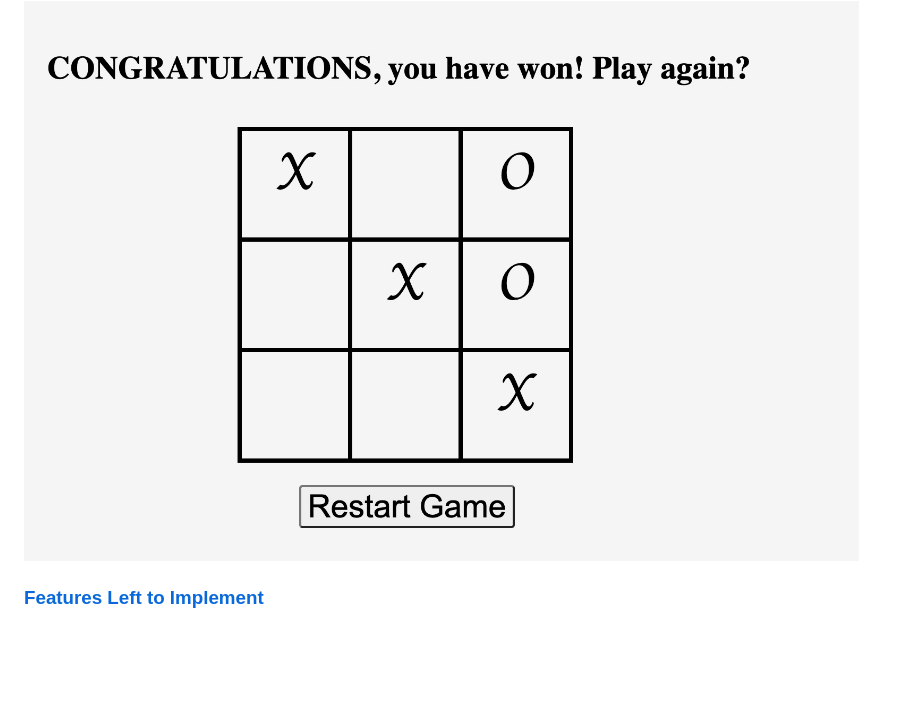
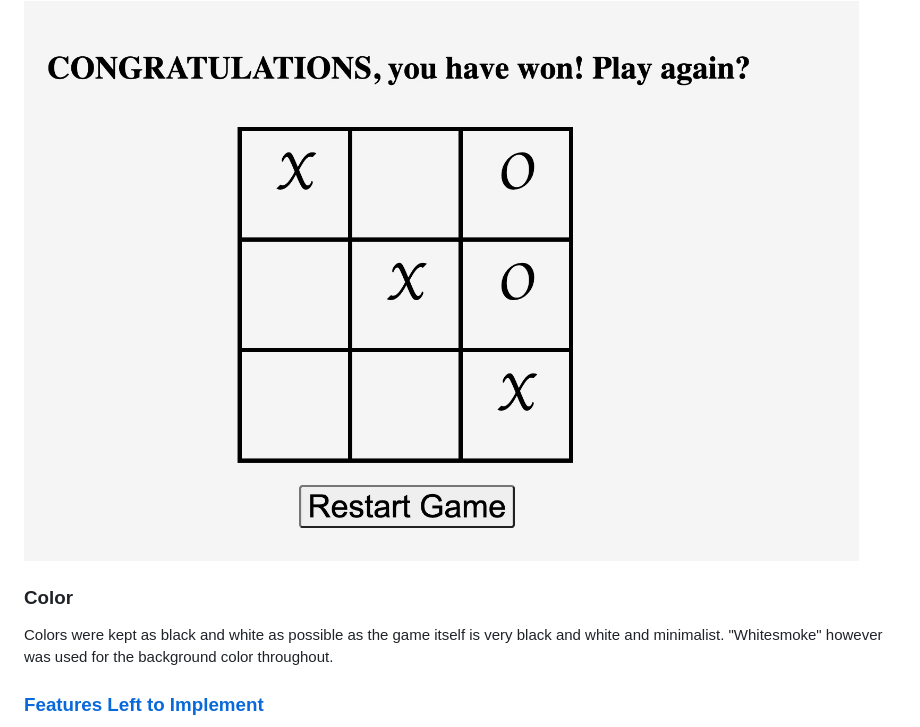
Before and after one commit to Aaronharding10/Tic-Tac-Toe1, a Markdown page: README.md, the part around the change. Drawn GitHub-style; blank space fills up the shorter version.

Commit message:
amend color section in readme

```diff
--- a/README.md
+++ b/README.md
@@ -52,6 +52,10 @@ Once a game has finished a message appears just above the grid alerting the play
 <img src = "images/messagedisplay.jpeg">
 
 ###
+
+### Color
+
+Colors were kept as black and white as possible as the game itself is very black and white and minimalist. "Whitesmoke" however was used for the background color throughout.
 
 ### [Features Left to Implement](#features-left-to-implement)
 * Improved computer logic -
```
